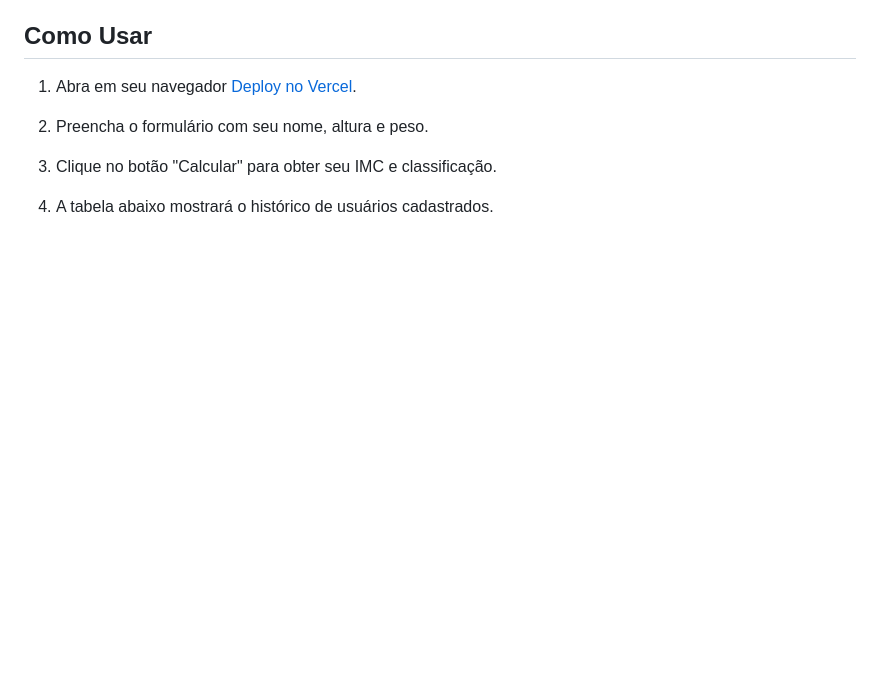
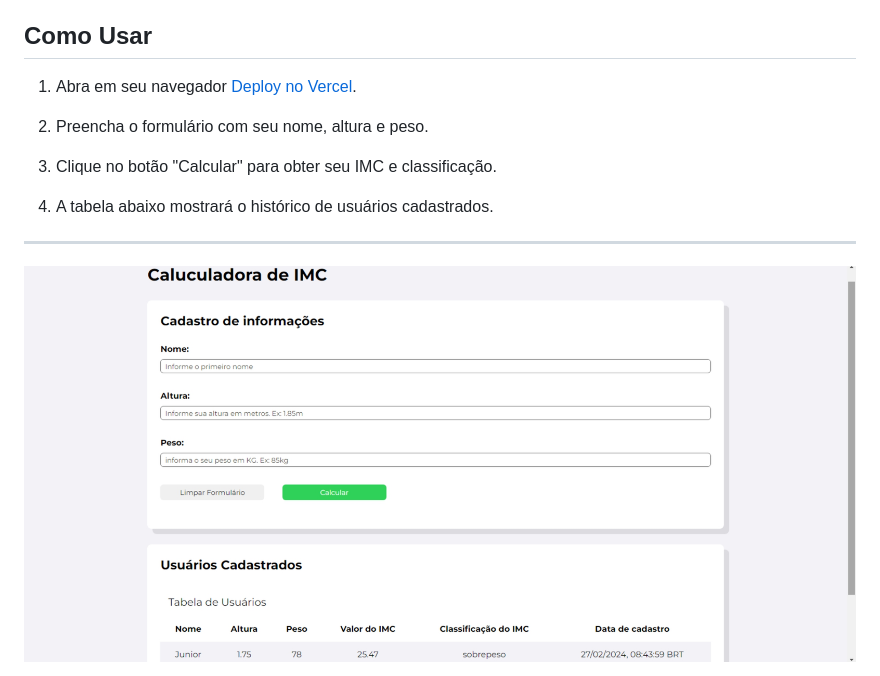
Before and after one commit to juninho-Oliveira/calculadoraIMC, a Markdown page: README.md, the part around the change. Rendered like a GitHub page; pictures changed too: tela.jpg (added); blank space fills up the shorter version.

```diff
--- a/README.md
+++ b/README.md
@@ -37,3 +37,7 @@ Projeto desenvolvido durante as aulas no SENAI, uma Calculadora de Índice de Ma
 3. Clique no botão "Calcular" para obter seu IMC e classificação.
 
 4. A tabela abaixo mostrará o histórico de usuários cadastrados.
+
+----
+
+<img src="tela.jpg" style=" width: 70%">
```
